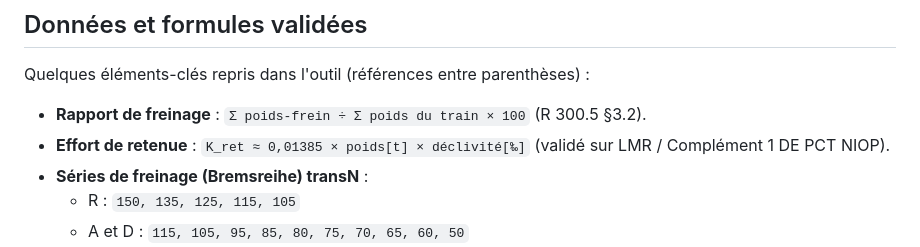
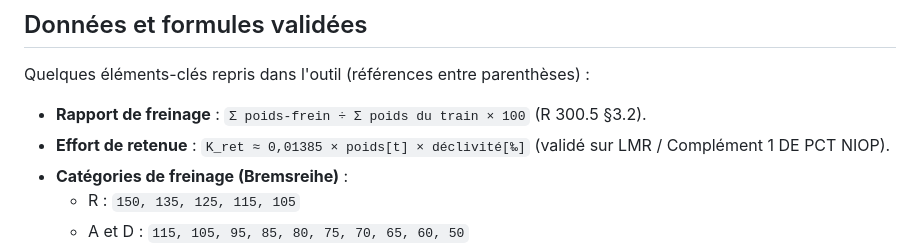
Before and after one commit to snakeswiss/Freinage-TransN, a Markdown page: README.md, the part around the change. Rendered like a GitHub page.

```diff
--- a/README.md
+++ b/README.md
@@ -95,7 +95,7 @@ Quelques éléments-clés repris dans l'outil (références entre parenthèses)
 
 - **Rapport de freinage** : `Σ poids-frein ÷ Σ poids du train × 100` (R 300.5 §3.2).
 - **Effort de retenue** : `K_ret ≈ 0,01385 × poids[t] × déclivité[‰]` (validé sur LMR / Complément 1 DE PCT NIOP).
-- **Séries de freinage (Bremsreihe) transN** :
+- **Catégories de freinage (Bremsreihe)** :
   - R : `150, 135, 125, 115, 105`
   - A et D : `115, 105, 95, 85, 80, 75, 70, 65, 60, 50`
 - **Plafonds de vitesse par catégorie** : R = 160, A = 120, **D = 80 km/h** (D = 80 spécifique à transN, *CH I-30001*).
```
